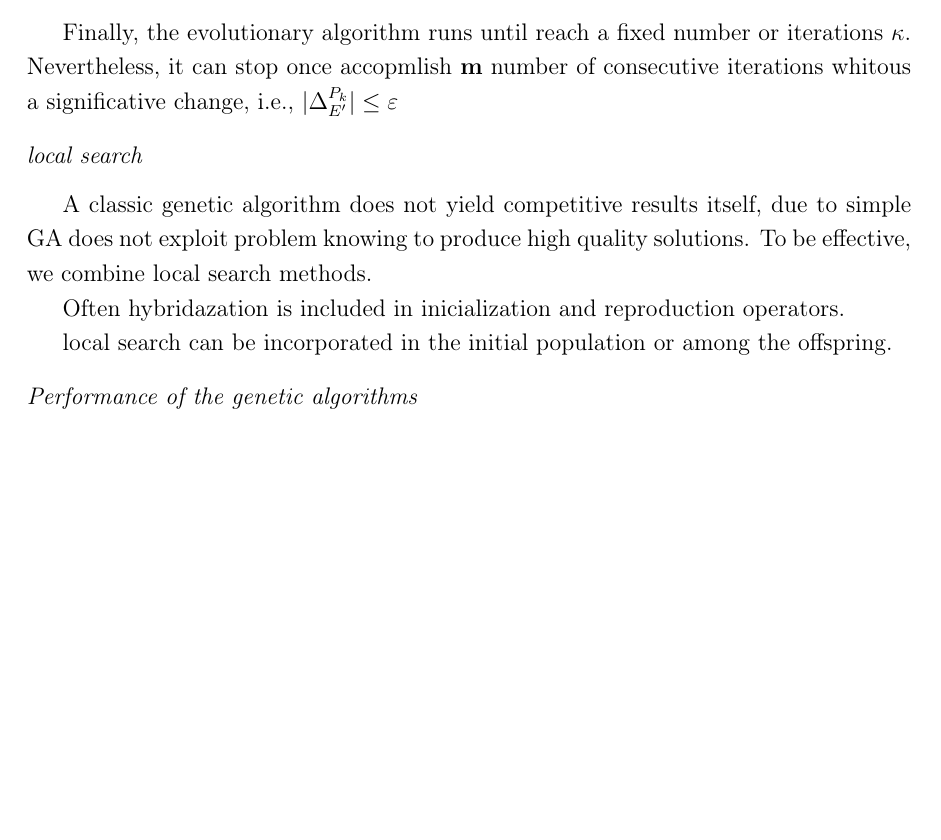
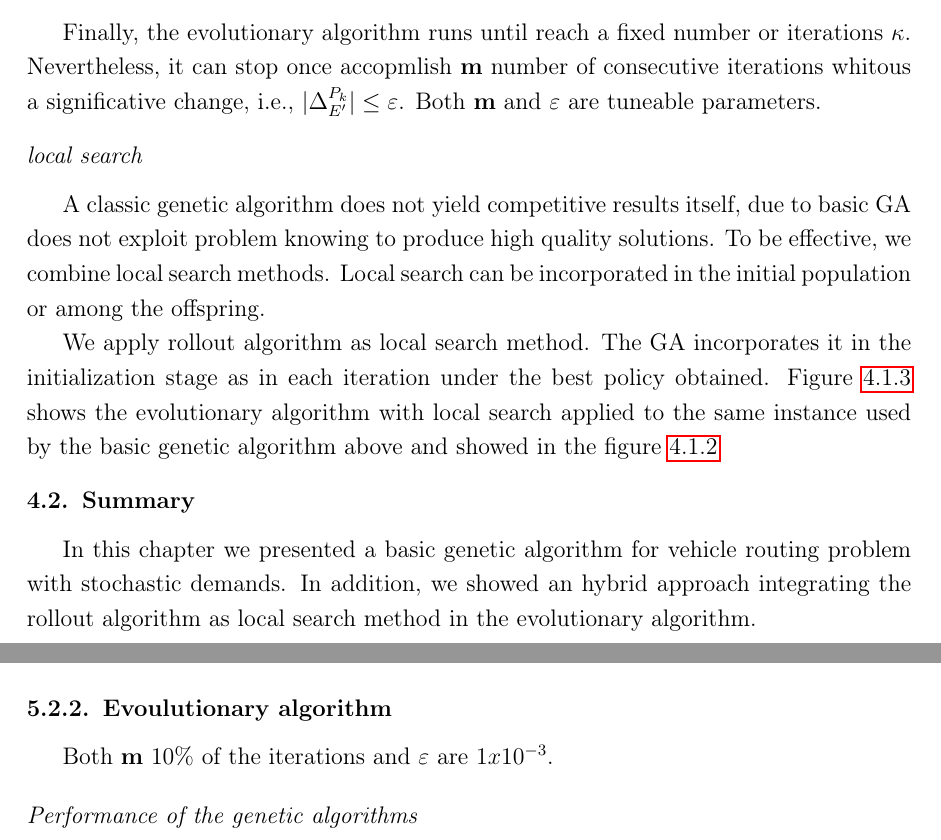
Before and after one commit to ejake/msc-dissertation, a LaTeX thesis (Final Document/docunalthesis.tex, which reads Final Document/Chapter3/Chapter3.tex, Final Document/Chapter5/Results.tex): part of page 38 of 48 before the commit and two parts of pages 38 and 41 of 49 after it, the two joined at a grey line, cut so that both start at the same text, the shorter picture padded with empty space. Compiled offline with pdfLaTeX.

Commit message:
writing fourth chapter (GA)

```diff
--- a/Final Document/Chapter3/Chapter3.tex
+++ b/Final Document/Chapter3/Chapter3.tex
@@ -102,7 +102,8 @@ Finally, the evolutionary algorithm runs until reach a fixed number or iteration
 \subsubsection*{local search}
 
 
-A classic genetic algorithm does not yield competitive results itself, due to simple GA does not exploit problem knowing to produce high quality solutions. To be effective, we combine local search methods.
+A classic genetic algorithm does not yield competitive results itself, due to basic GA does not exploit problem knowing to produce high quality solutions. To be effective, we combine local search methods. Local search can be incorporated in the initial population or among the offspring.
+
+We apply rollout algorithm as local search method. The GA incorporates it in the initialization stage as in each iteration under the best policy obtained. Figure \ref{fig:memetic_mvi_20r4_m} shows the evolutionary algorithm with local search applied to the same instance used by the basic genetic algorithm above and showed in the figure \ref{fig:ga_basic_mvi_20r4_m}
 
 
-Often hybridazation is included in inicialization and reproduction operators.
@@ -109,4 +115,5 @@ Often hybridazation is included in inicialization and reproduction operators.
+\end{figure}
 
-local search can be incorporated in the initial population or among the offspring.
+\section{Summary}
 
-\subsubsection*{Performance of the genetic algorithms}
+In this chapter we presented a basic genetic algorithm for vehicle routing problem with stochastic demands. In addition, we showed an hybrid approach integrating the rollout algorithm as local search method in the evolutionary algorithm.
--- a/Final Document/Chapter5/Results.tex
+++ b/Final Document/Chapter5/Results.tex
@@ -97,3 +97,10 @@ Validation of backward expected distance algorithm comparing with the average ex
   \end{center}
     \caption{execution algorithm time vs. expected distance tour}\label{fig:time_distance_vs_expected_distance_tour}
 \end{figure}
+
+
+\subsection{Evoulutionary algorithm}
+
+Both $\mathbf{m}$ 10\% of the iterations  and $\varepsilon$ are $1x10^{-3}$.
+
+\subsubsection*{Performance of the genetic algorithms}
```
Also changed, not shown: Final Document/docunalthesis.pdf, Final Document/Chapter3/Chapter3.tex (49 more changed lines), Final Document/Chapter5/Results.tex (34 more changed lines), 10 other files.
